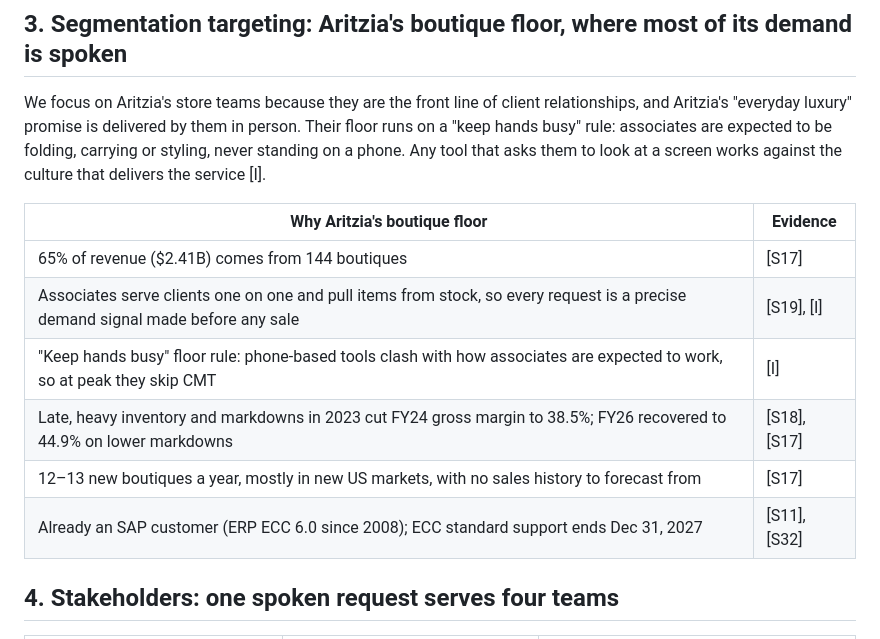
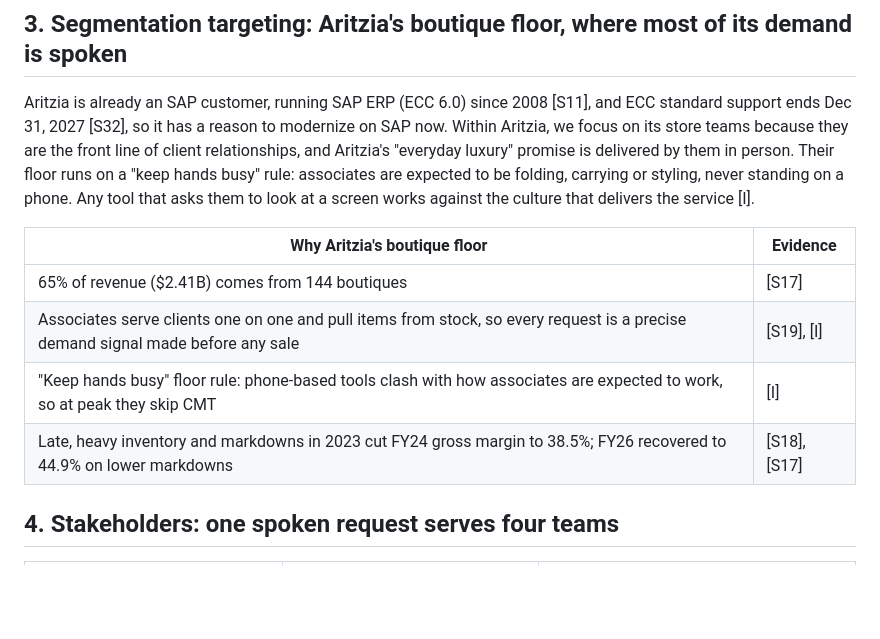
Before and after one commit to cherrywang0920/product-plus-2026, a Markdown page: pitch/one-pager.md, the part around the change. Drawn GitHub-style; blank space fills up the shorter version.

Commit message:
Segment: lead with Aritzia as SAP customer; drop new-boutiques row
Co-Authored-By: Claude Opus 5.5 <noreply@anthropic.com>

```diff
--- a/pitch/one-pager.md
+++ b/pitch/one-pager.md
@@ -32,7 +32,7 @@ Our focus is on Aritzia store employees who deal with clients directly: **Style
 
 ## 3. Segmentation targeting: Aritzia's boutique floor, where most of its demand is spoken
 
-We focus on Aritzia's store teams because they are the front line of client relationships, and Aritzia's "everyday luxury" promise is delivered by them in person. Their floor runs on a "keep hands busy" rule: associates are expected to be folding, carrying or styling, never standing on a phone. Any tool that asks them to look at a screen works against the culture that delivers the service [I].
+Aritzia is already an SAP customer, running SAP ERP (ECC 6.0) since 2008 [S11], and ECC standard support ends Dec 31, 2027 [S32], so it has a reason to modernize on SAP now. Within Aritzia, we focus on its store teams because they are the front line of client relationships, and Aritzia's "everyday luxury" promise is delivered by them in person. Their floor runs on a "keep hands busy" rule: associates are expected to be folding, carrying or styling, never standing on a phone. Any tool that asks them to look at a screen works against the culture that delivers the service [I].
 
 | Why Aritzia's boutique floor | Evidence |
 |---|---|
@@ -40,8 +40,6 @@ We focus on Aritzia's store teams because they are the front line of client rela
 | Associates serve clients one on one and pull items from stock, so every request is a precise demand signal made before any sale | [S19], [I] |
 | "Keep hands busy" floor rule: phone-based tools clash with how associates are expected to work, so at peak they skip CMT | [I] |
 | Late, heavy inventory and markdowns in 2023 cut FY24 gross margin to 38.5%; FY26 recovered to 44.9% on lower markdowns | [S18], [S17] |
-| 12–13 new boutiques a year, mostly in new US markets, with no sales history to forecast from | [S17] |
-| Already an SAP customer (ERP ECC 6.0 since 2008); ECC standard support ends Dec 31, 2027 | [S11], [S32] |
 
 ## 4. Stakeholders: one spoken request serves four teams
 
```
